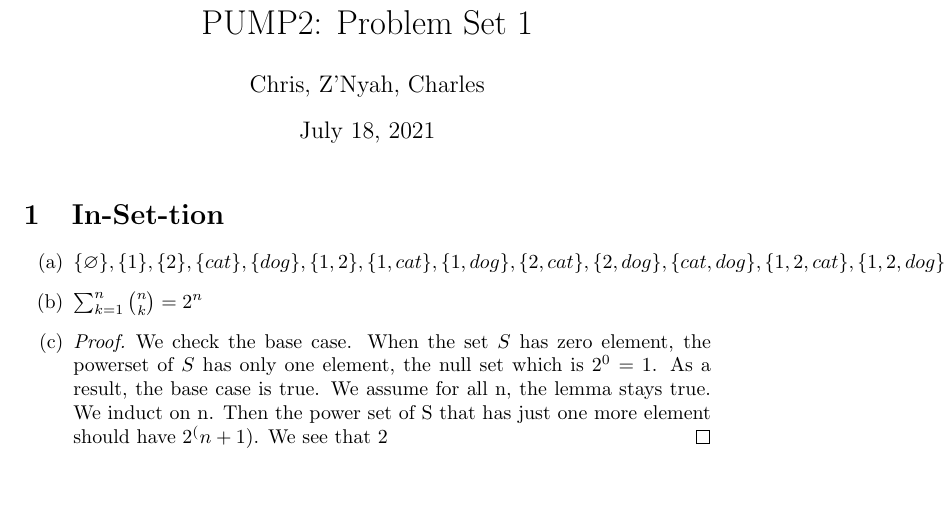
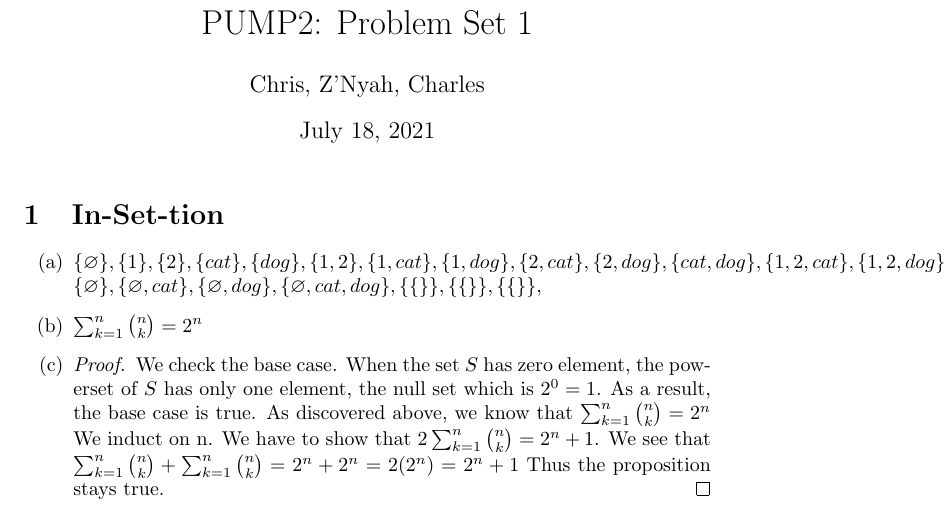
Before and after one commit to chrislee159/pset, a LaTeX problem sheet (pset1.tex): part of the page, cut so that both start at the same text, the shorter picture padded with empty space. Compiled offline with pdfLaTeX.

Commit message:
1.c) fixed

```diff
--- a/pset1.tex
+++ b/pset1.tex
@@ -27,13 +27,19 @@
 		\{1, 2, dog\},
 		\{1, cat, dog\},
 		\{2, cat ,dog\},
-		\{1, 2, cat, dog\}
+		\{1, 2, cat, dog\}\\
+		\{\varnothing\},
+		\{\varnothing, cat\},
+		\{\varnothing, dog\},
+		\{\varnothing, cat ,dog\},
+		\{\{\}\},
+		\{\{\}\},
+		\{\{\}\},
 		$
 	\item $ \sum_{k=1}^{n} {n \choose k} = 2^n$
 	\item
 	\begin{proof}
-		We check the base case. When the set $S$ has zero element, the powerset of $S$ has only one element, the null set which is $2^0=1$. As a result, the base case is true. We assume for all n, the lemma stays true. We induct on n. Then the power set of S that has just one more element should have $2^(n+1)$.
-We see that $2^$
+		We check the base case. When the set $S$ has zero element, the powerset of $S$ has only one element, the null set which is $2^0=1$. As a result, the base case is true. As discovered above, we know that $ \sum_{k=1}^{n} {n \choose k} = 2^n$ We induct on n. We have to show that $ 2\sum_{k=1}^{n} {n \choose k} = 2^n+1$. We see that $\sum_{k=1}^{n} {n \choose k} + \sum_{k=1}^{n} {n \choose k} = 2^n + 2^n = 2(2^n) = 2^n+1$ Thus the proposition stays true.
 	\end{proof}
 \end{enumerate}
 \end{document}
```
Also changed, not shown: pset1.pdf, 7 other files.
